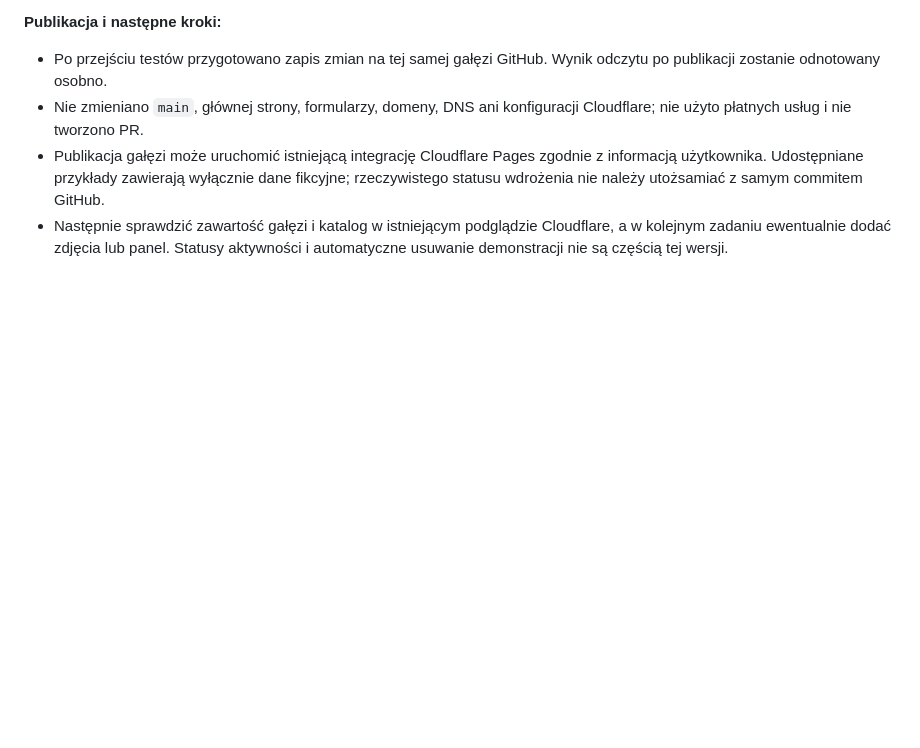
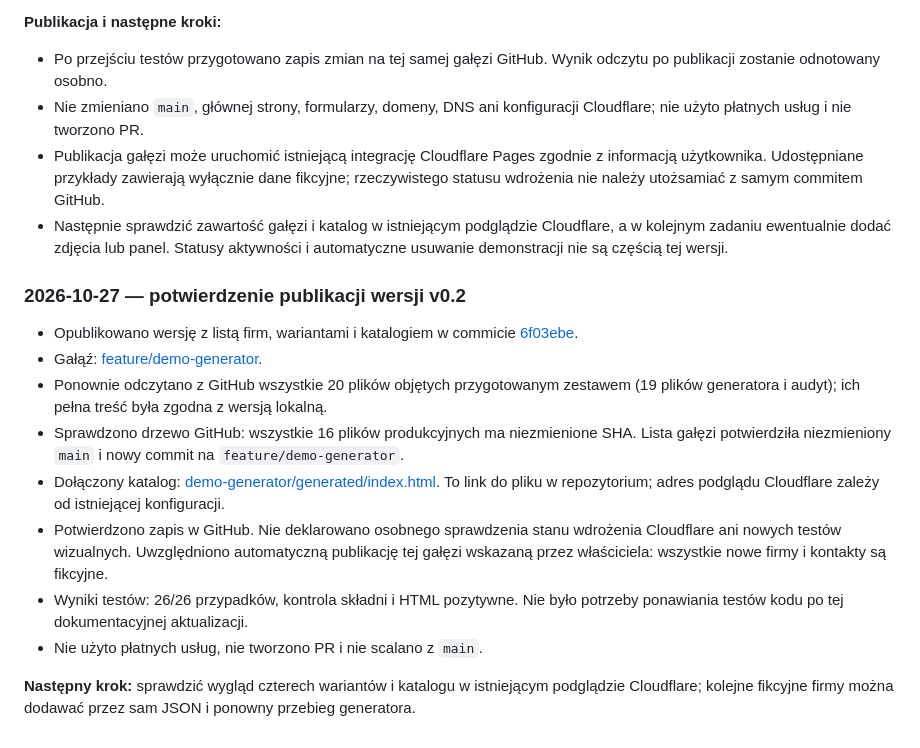
Before and after one commit to Yormiii/Moja-strona, a Markdown page: AUDYT_WEBFORGE.md, the part around the change. Rendered like a GitHub page; blank space fills up the shorter version.

Commit message:
docs: record verified batch generator publication

```diff
--- a/AUDYT_WEBFORGE.md
+++ b/AUDYT_WEBFORGE.md
@@ -567,3 +567,16 @@ Katalog wynikowy: `demo-generator/generated/index.html`. Własna lista może zaw
 - Nie zmieniano `main`, głównej strony, formularzy, domeny, DNS ani konfiguracji Cloudflare; nie użyto płatnych usług i nie tworzono PR.
 - Publikacja gałęzi może uruchomić istniejącą integrację Cloudflare Pages zgodnie z informacją użytkownika. Udostępniane przykłady zawierają wyłącznie dane fikcyjne; rzeczywistego statusu wdrożenia nie należy utożsamiać z samym commitem GitHub.
 - Następnie sprawdzić zawartość gałęzi i katalog w istniejącym podglądzie Cloudflare, a w kolejnym zadaniu ewentualnie dodać zdjęcia lub panel. Statusy aktywności i automatyczne usuwanie demonstracji nie są częścią tej wersji.
+
+### 2026-10-27 — potwierdzenie publikacji wersji v0.2
+
+- Opublikowano wersję z listą firm, wariantami i katalogiem w commicie [6f03ebe](https://github.com/Yormiii/Moja-strona/commit/6f03ebe8a22cf53e8337a9d70a040d674837a3cf).
+- Gałąź: [feature/demo-generator](https://github.com/Yormiii/Moja-strona/tree/feature/demo-generator).
+- Ponownie odczytano z GitHub wszystkie 20 plików objętych przygotowanym zestawem (19 plików generatora i audyt); ich pełna treść była zgodna z wersją lokalną.
+- Sprawdzono drzewo GitHub: wszystkie 16 plików produkcyjnych ma niezmienione SHA. Lista gałęzi potwierdziła niezmieniony `main` i nowy commit na `feature/demo-generator`.
+- Dołączony katalog: [demo-generator/generated/index.html](https://github.com/Yormiii/Moja-strona/blob/feature/demo-generator/demo-generator/generated/index.html). To link do pliku w repozytorium; adres podglądu Cloudflare zależy od istniejącej konfiguracji.
+- Potwierdzono zapis w GitHub. Nie deklarowano osobnego sprawdzenia stanu wdrożenia Cloudflare ani nowych testów wizualnych. Uwzględniono automatyczną publikację tej gałęzi wskazaną przez właściciela: wszystkie nowe firmy i kontakty są fikcyjne.
+- Wyniki testów: 26/26 przypadków, kontrola składni i HTML pozytywne. Nie było potrzeby ponawiania testów kodu po tej dokumentacyjnej aktualizacji.
+- Nie użyto płatnych usług, nie tworzono PR i nie scalano z `main`.
+
+**Następny krok:** sprawdzić wygląd czterech wariantów i katalogu w istniejącym podglądzie Cloudflare; kolejne fikcyjne firmy można dodawać przez sam JSON i ponowny przebieg generatora.
```
